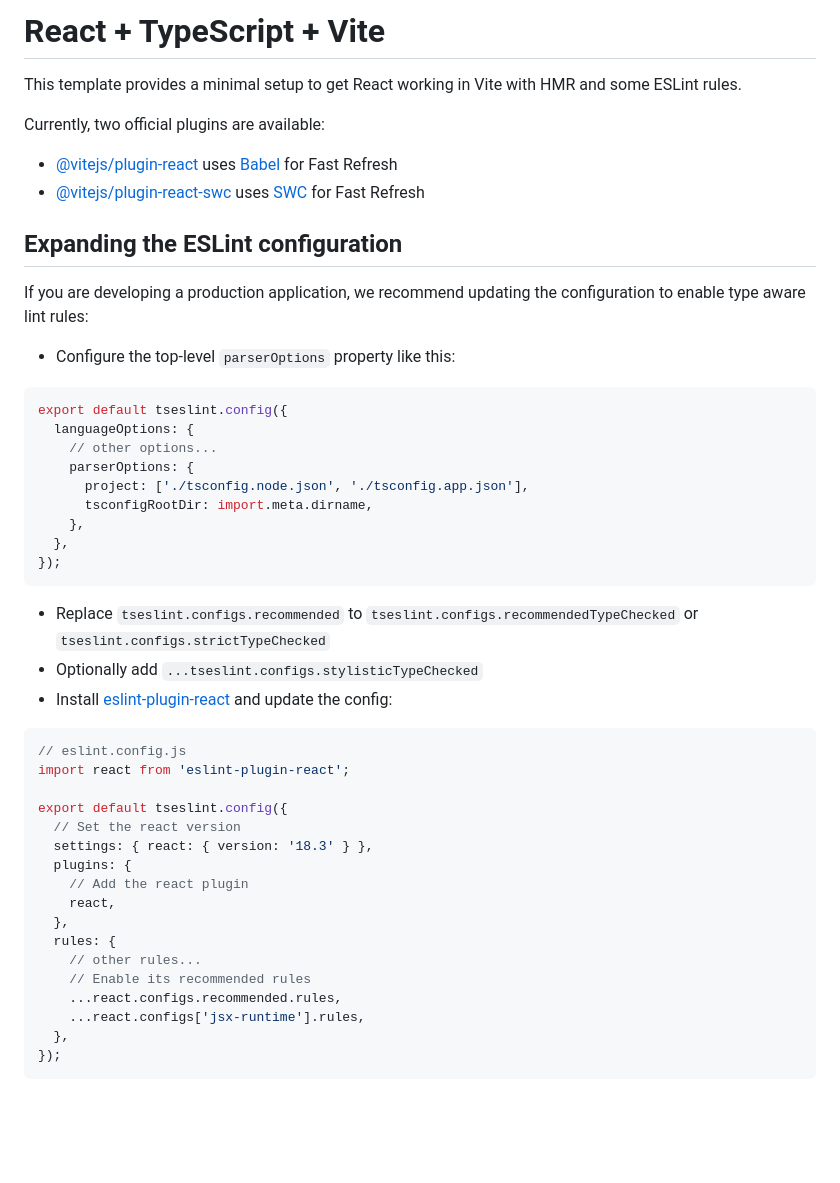
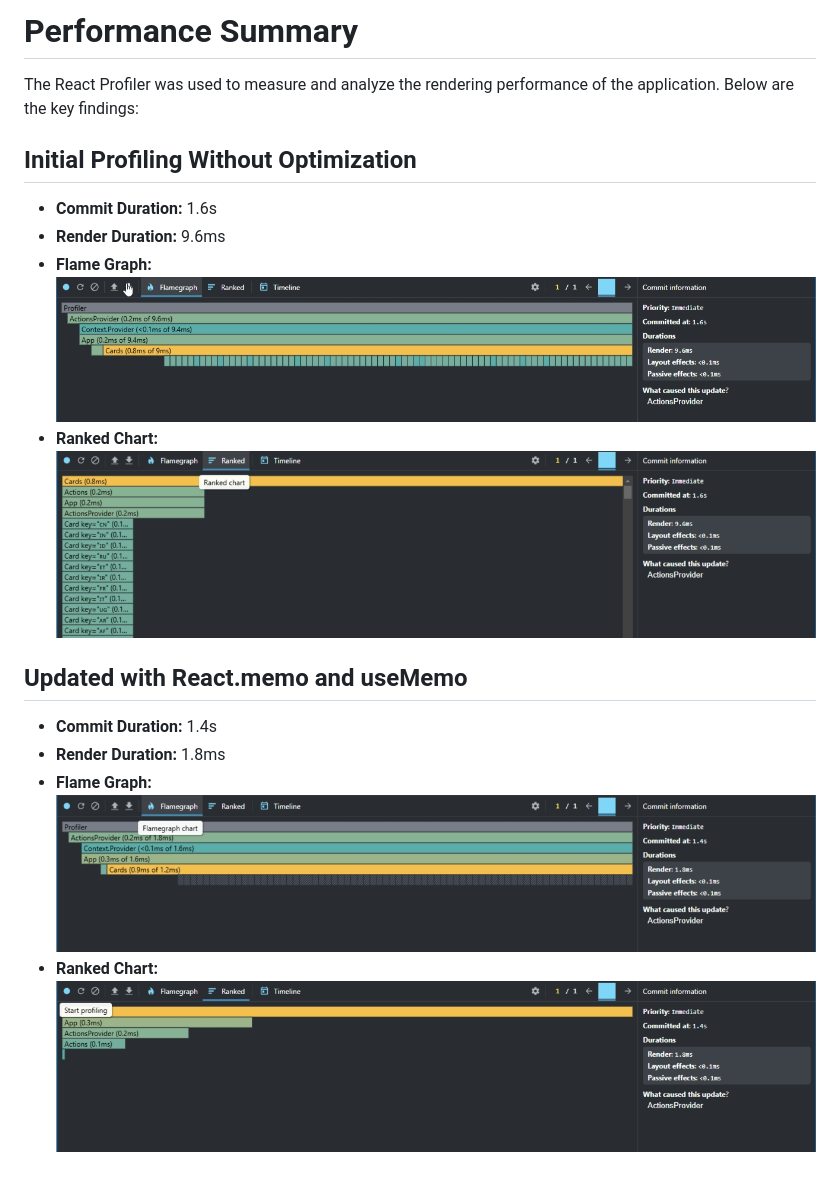
Before and after one commit to romanwebdev/rs-school-react, a Markdown page: README.md, the part around the change. Drawn GitHub-style; pictures changed too: public/after_optimization_flamegraph.png (added), public/after_optimization_ranked.png (added), public/before_optimization_flamegraph.png (added); blank space fills up the shorter version.

Commit message:
feat: change readme.md with profiling info, add performance screenshots

````diff
--- a/README.md
+++ b/README.md
@@ -1,50 +1,21 @@
-# React + TypeScript + Vite
+# Performance Summary
 
-This template provides a minimal setup to get React working in Vite with HMR and some ESLint rules.
+The React Profiler was used to measure and analyze the rendering performance of the application. Below are the key findings:
 
-Currently, two official plugins are available:
+## Initial Profiling Without Optimization
 
-- [@vitejs/plugin-react](https://github.com/vitejs/vite-plugin-react/blob/main/packages/plugin-react/README.md) uses [Babel](https://babeljs.io/) for Fast Refresh
-- [@vitejs/plugin-react-swc](https://github.com/vitejs/vite-plugin-react-swc) uses [SWC](https://swc.rs/) for Fast Refresh
+- **Commit Duration:** 1.6s
+- **Render Duration:** 9.6ms
+- **Flame Graph:**
+  ![Flame Graph](./public/before_optimization_flamegraph.png)
+- **Ranked Chart:**
+  ![Ranked Chart](./public/before_optimization_ranked.png)
 
-## Expanding the ESLint configuration
+## Updated with React.memo and useMemo
 
-If you are developing a production application, we recommend updating the configuration to enable type aware lint rules:
-
-- Configure the top-level `parserOptions` property like this:
-
-```js
-export default tseslint.config({
-  languageOptions: {
-    // other options...
-    parserOptions: {
-      project: ['./tsconfig.node.json', './tsconfig.app.json'],
-      tsconfigRootDir: import.meta.dirname,
-    },
-  },
-});
-```
-
-- Replace `tseslint.configs.recommended` to `tseslint.configs.recommendedTypeChecked` or `tseslint.configs.strictTypeChecked`
-- Optionally add `...tseslint.configs.stylisticTypeChecked`
-- Install [eslint-plugin-react](https://github.com/jsx-eslint/eslint-plugin-react) and update the config:
-
-```js
-// eslint.config.js
-import react from 'eslint-plugin-react';
-
-export default tseslint.config({
-  // Set the react version
-  settings: { react: { version: '18.3' } },
-  plugins: {
-    // Add the react plugin
-    react,
-  },
-  rules: {
-    // other rules...
-    // Enable its recommended rules
-    ...react.configs.recommended.rules,
-    ...react.configs['jsx-runtime'].rules,
-  },
-});
-```
+- **Commit Duration:** 1.4s
+- **Render Duration:** 1.8ms
+- **Flame Graph:**
+  ![Flame Graph](./public/after_optimization_flamegraph.png)
+- **Ranked Chart:**
+  ![Ranked Chart](./public/after_optimization_ranked.png)
````
Also changed, not shown: 1 other file.
